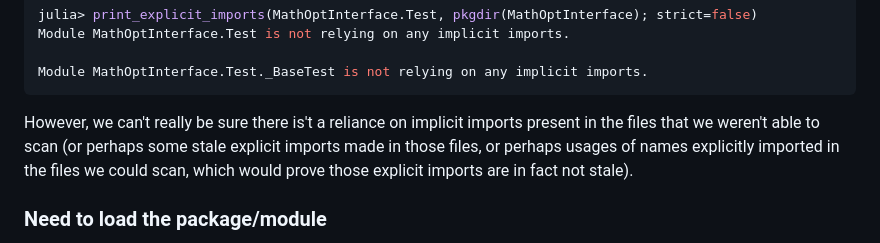
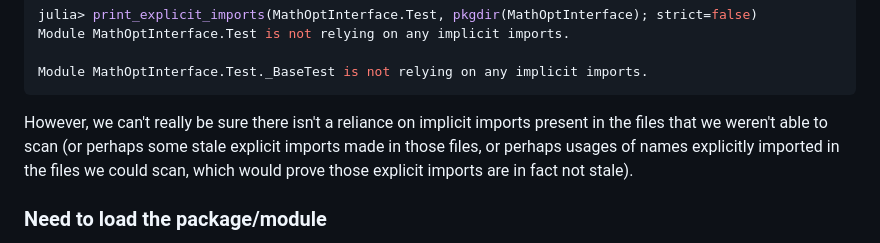
Before and after one commit to ericphanson/ExplicitImports.jl, a Markdown page: README.md, the part around the change. Rendered like a GitHub page.

Commit message:
fix typo in README

````diff
--- a/README.md
+++ b/README.md
@@ -132,7 +132,7 @@ Module MathOptInterface.Test is not relying on any implicit imports.
 Module MathOptInterface.Test._BaseTest is not relying on any implicit imports.
 ```
 
-However, we can't really be sure there is't a reliance on implicit imports present in the files that we weren't able to scan (or perhaps some stale explicit imports made in those files, or perhaps usages of names explicitly imported in the files we could scan, which would prove those explicit imports are in fact not stale).
+However, we can't really be sure there isn't a reliance on implicit imports present in the files that we weren't able to scan (or perhaps some stale explicit imports made in those files, or perhaps usages of names explicitly imported in the files we could scan, which would prove those explicit imports are in fact not stale).
 
 ### Need to load the package/module
 
````
